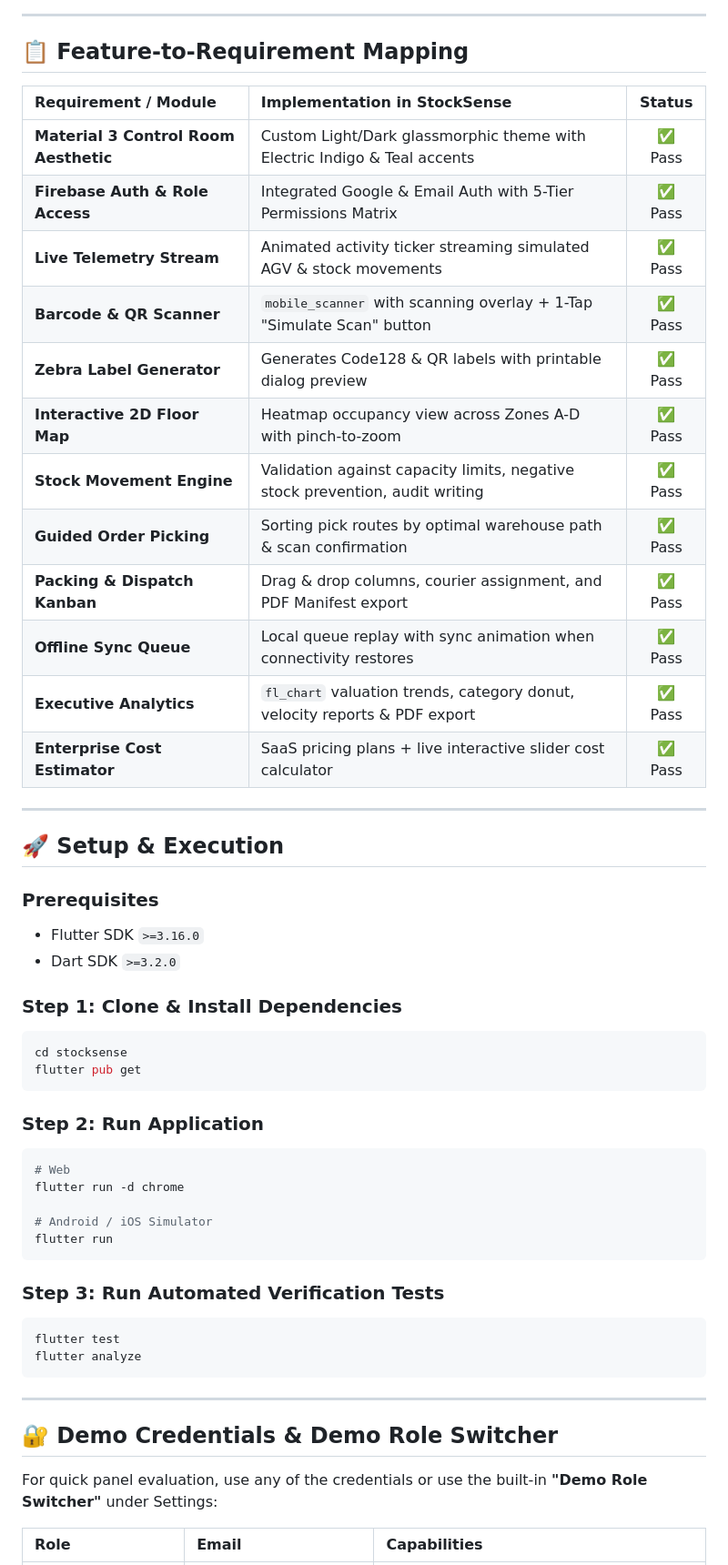
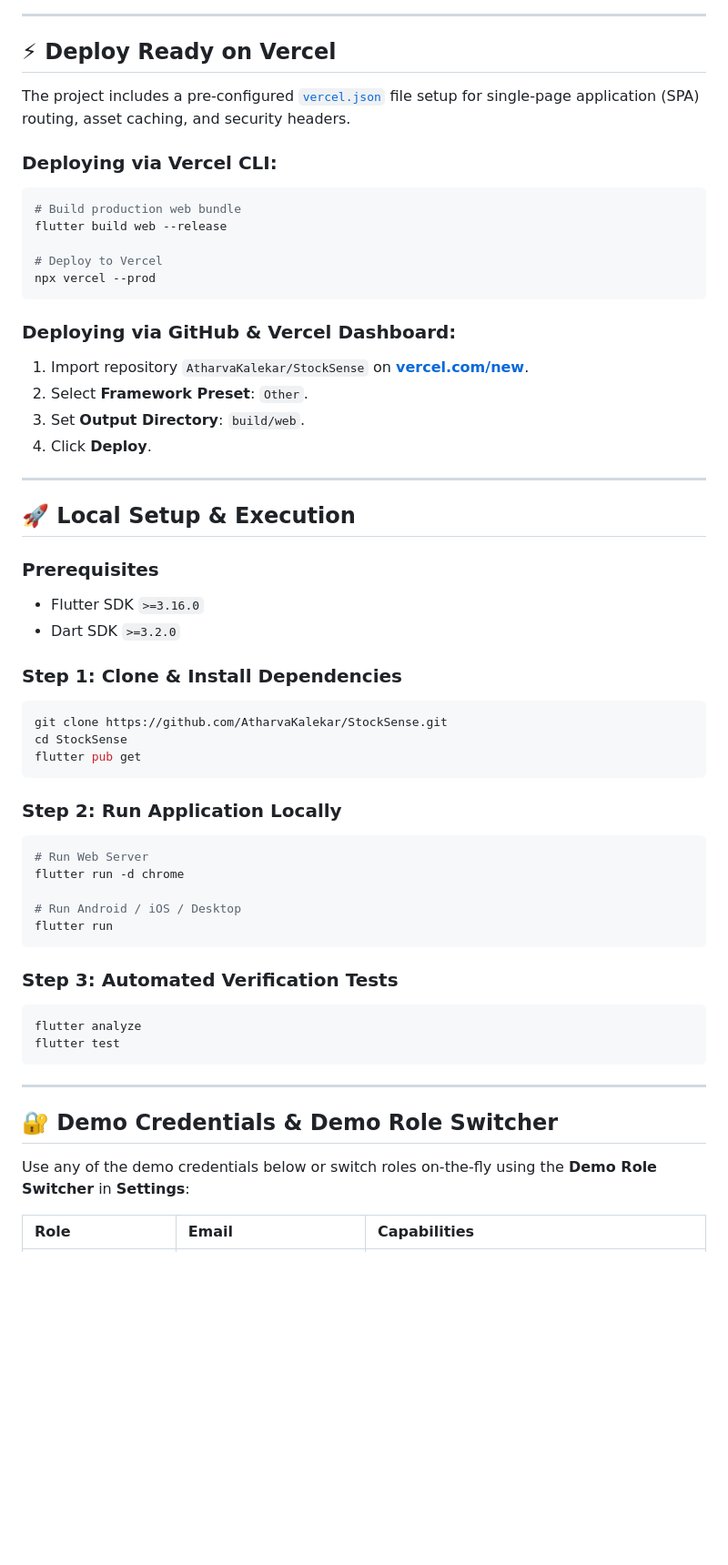
Before and after one commit to AtharvaKalekar/StockSense, a Markdown page: README.md, the part around one of its changes. Shown at 91% size. GitHub-like rendering; blank space fills up the shorter version.

Commit message:
docs: add comprehensive README with features, architecture, and Vercel guide

````diff
--- a/README.md
+++ b/README.md
@@ -30,26 +68,28 @@ graph TD
 
 ---
 
-## 📋 Feature-to-Requirement Mapping
+## ⚡ Deploy Ready on Vercel
 
-| Requirement / Module | Implementation in StockSense | Status |
-| :--- | :--- | :---: |
-| **Material 3 Control Room Aesthetic** | Custom Light/Dark glassmorphic theme with Electric Indigo & Teal accents | ✅ Pass |
-| **Firebase Auth & Role Access** | Integrated Google & Email Auth with 5-Tier Permissions Matrix | ✅ Pass |
-| **Live Telemetry Stream** | Animated activity ticker streaming simulated AGV & stock movements | ✅ Pass |
-| **Barcode & QR Scanner** | `mobile_scanner` with scanning overlay + 1-Tap "Simulate Scan" button | ✅ Pass |
-| **Zebra Label Generator** | Generates Code128 & QR labels with printable dialog preview | ✅ Pass |
-| **Interactive 2D Floor Map** | Heatmap occupancy view across Zones A-D with pinch-to-zoom | ✅ Pass |
-| **Stock Movement Engine** | Validation against capacity limits, negative stock prevention, audit writing | ✅ Pass |
-| **Guided Order Picking** | Sorting pick routes by optimal warehouse path & scan confirmation | ✅ Pass |
-| **Packing & Dispatch Kanban** | Drag & drop columns, courier assignment, and PDF Manifest export | ✅ Pass |
-| **Offline Sync Queue** | Local queue replay with sync animation when connectivity restores | ✅ Pass |
-| **Executive Analytics** | `fl_chart` valuation trends, category donut, velocity reports & PDF export | ✅ Pass |
-| **Enterprise Cost Estimator** | SaaS pricing plans + live interactive slider cost calculator | ✅ Pass |
+The project includes a pre-configured [`vercel.json`](vercel.json) file setup for single-page application (SPA) routing, asset caching, and security headers.
+
+### Deploying via Vercel CLI:
+```bash
+# Build production web bundle
+flutter build web --release
+
+# Deploy to Vercel
+npx vercel --prod
+```
+
+### Deploying via GitHub & Vercel Dashboard:
+1. Import repository `AtharvaKalekar/StockSense` on **[vercel.com/new](https://vercel.com/new)**.
+2. Select **Framework Preset**: `Other`.
+3. Set **Output Directory**: `build/web`.
+4. Click **Deploy**.
 
 ---
 
-## 🚀 Setup & Execution
+## 🚀 Local Setup & Execution
 
 ### Prerequisites
 - Flutter SDK `>=3.16.0`
@@ -57,30 +97,31 @@ graph TD
 
 ### Step 1: Clone & Install Dependencies
 ```bash
-cd stocksense
+git clone https://github.com/AtharvaKalekar/StockSense.git
+cd StockSense
 flutter pub get
 ```
 
-### Step 2: Run Application
+### Step 2: Run Application Locally
 ```bash
-# Web
+# Run Web Server
 flutter run -d chrome
 
-# Android / iOS Simulator
+# Run Android / iOS / Desktop
 flutter run
 ```
 
-### Step 3: Run Automated Verification Tests
+### Step 3: Automated Verification Tests
 ```bash
+flutter analyze
 flutter test
-flutter analyze
 ```
 
 ---
 
 ## 🔐 Demo Credentials & Demo Role Switcher
 
-For quick panel evaluation, use any of the credentials or use the built-in **"Demo Role Switcher"** under Settings:
+Use any of the demo credentials below or switch roles on-the-fly using the **Demo Role Switcher** in **Settings**:
 
 | Role | Email | Capabilities |
 | :--- | :--- | :--- |
````
Also changed, not shown: other parts of README.md (+47 -26 lines).
